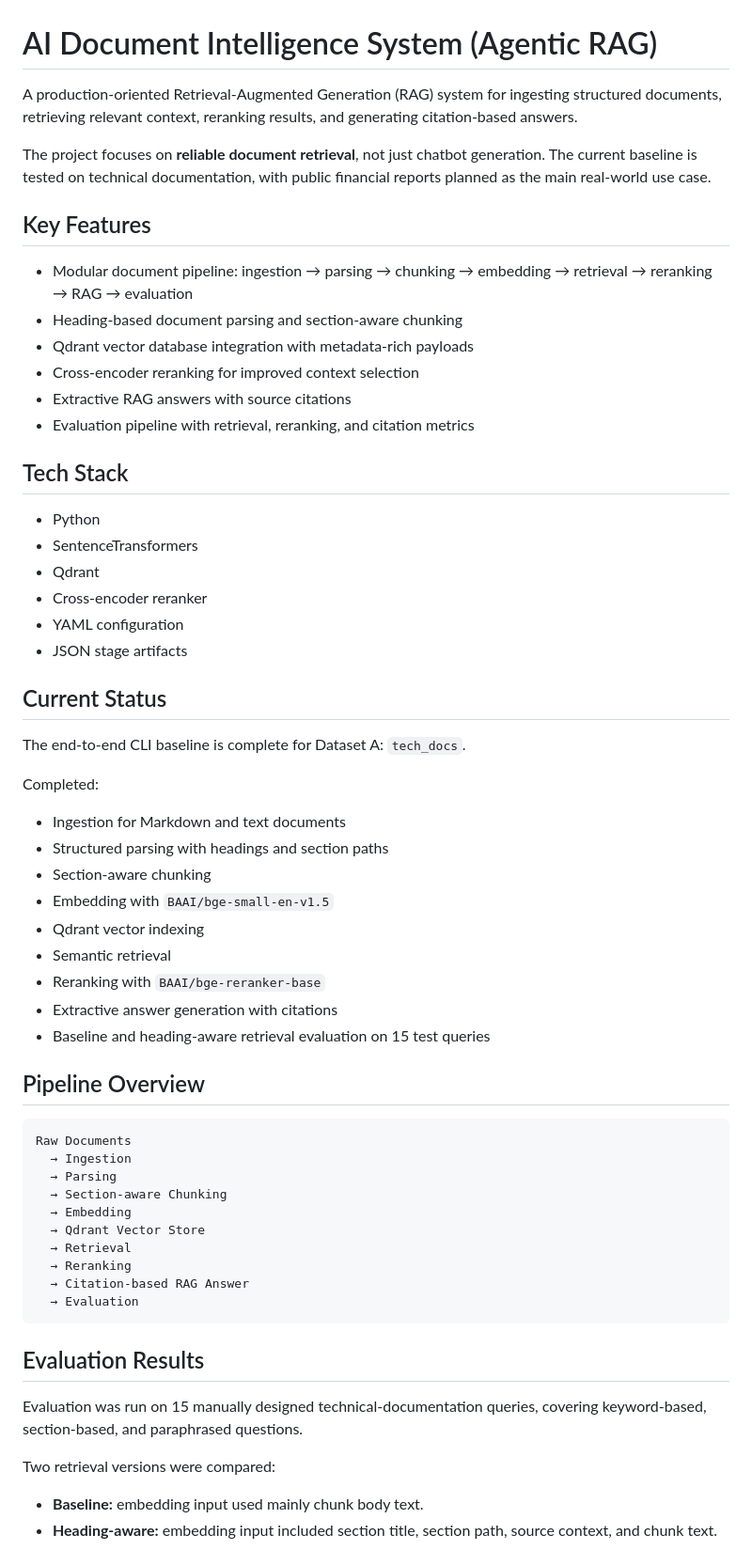
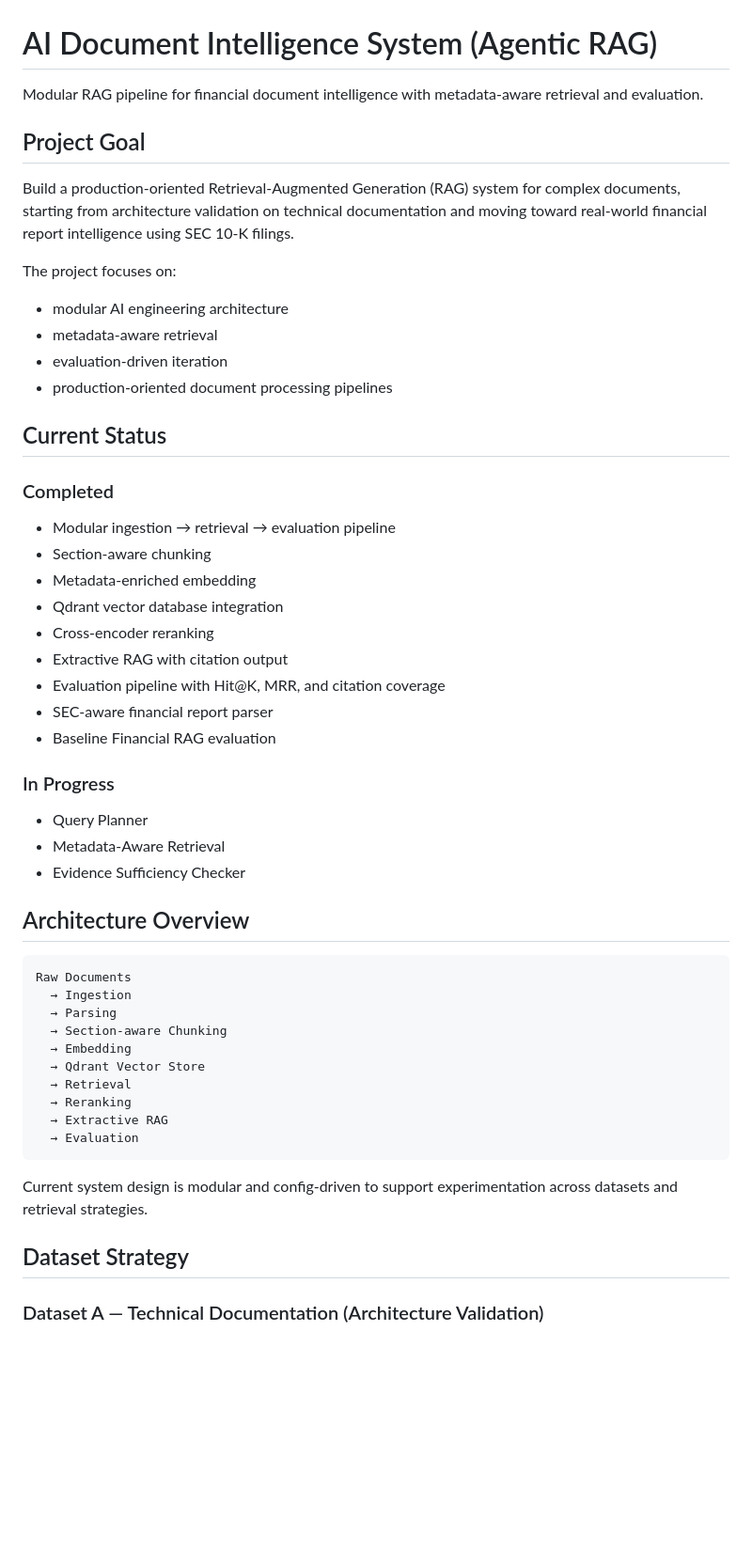
Before and after one commit to vinhnx0/Agentic-RAG-Document-Intelligence, a Markdown page: README.md, the part around one of its changes. Shown at 94% size. Rendered like a GitHub page; blank space fills up the shorter version.

````diff
--- a/README.md
+++ b/README.md
@@ -1,44 +1,42 @@
 # AI Document Intelligence System (Agentic RAG)
 
-A production-oriented Retrieval-Augmented Generation (RAG) system for ingesting structured documents, retrieving relevant context, reranking results, and generating citation-based answers.
+Modular RAG pipeline for financial document intelligence with metadata-aware retrieval and evaluation.
 
-The project focuses on **reliable document retrieval**, not just chatbot generation. The current baseline is tested on technical documentation, with public financial reports planned as the main real-world use case.
 
-## Key Features
+## Project Goal
 
-- Modular document pipeline: ingestion → parsing → chunking → embedding → retrieval → reranking → RAG → evaluation
-- Heading-based document parsing and section-aware chunking
-- Qdrant vector database integration with metadata-rich payloads
-- Cross-encoder reranking for improved context selection
-- Extractive RAG answers with source citations
-- Evaluation pipeline with retrieval, reranking, and citation metrics
+Build a production-oriented Retrieval-Augmented Generation (RAG) system for complex documents, starting from architecture validation on technical documentation and moving toward real-world financial report intelligence using SEC 10-K filings.
 
-## Tech Stack
+The project focuses on:
 
-- Python
-- SentenceTransformers
-- Qdrant
-- Cross-encoder reranker
-- YAML configuration
-- JSON stage artifacts
+* modular AI engineering architecture
+* metadata-aware retrieval
+* evaluation-driven iteration
+* production-oriented document processing pipelines
+
 
 ## Current Status
 
-The end-to-end CLI baseline is complete for Dataset A: `tech_docs`.
+### Completed
 
-Completed:
+* Modular ingestion → retrieval → evaluation pipeline
+* Section-aware chunking
+* Metadata-enriched embedding
+* Qdrant vector database integration
+* Cross-encoder reranking
+* Extractive RAG with citation output
+* Evaluation pipeline with Hit@K, MRR, and citation coverage
+* SEC-aware financial report parser
+* Baseline Financial RAG evaluation
 
-- Ingestion for Markdown and text documents
-- Structured parsing with headings and section paths
-- Section-aware chunking
-- Embedding with `BAAI/bge-small-en-v1.5`
-- Qdrant vector indexing
-- Semantic retrieval
-- Reranking with `BAAI/bge-reranker-base`
-- Extractive answer generation with citations
-- Baseline and heading-aware retrieval evaluation on 15 test queries
+### In Progress
 
-## Pipeline Overview
+* Query Planner
+* Metadata-Aware Retrieval
+* Evidence Sufficiency Checker
+
+
+## Architecture Overview
 
 ```text
 Raw Documents
@@ -49,16 +47,14 @@ Raw Documents
   → Qdrant Vector Store
   → Retrieval
   → Reranking
-  → Citation-based RAG Answer
+  → Extractive RAG
   → Evaluation
 ```
 
-## Evaluation Results
+Current system design is modular and config-driven to support experimentation across datasets and retrieval strategies.
 
-Evaluation was run on 15 manually designed technical-documentation queries, covering keyword-based, section-based, and paraphrased questions.
 
-Two retrieval versions were compared:
+## Dataset Strategy
 
-- **Baseline:** embedding input used mainly chunk body text.
-- **Heading-aware:** embedding input included section title, section path, source context, and chunk text.
+### Dataset A — Technical Documentation (Architecture Validation)
 
````
Also changed, not shown: other parts of README.md (+237 -52 lines).
